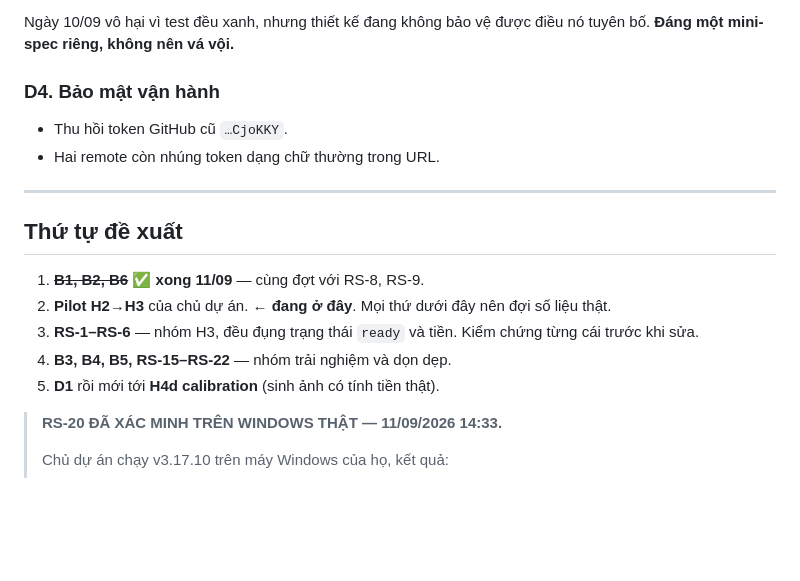
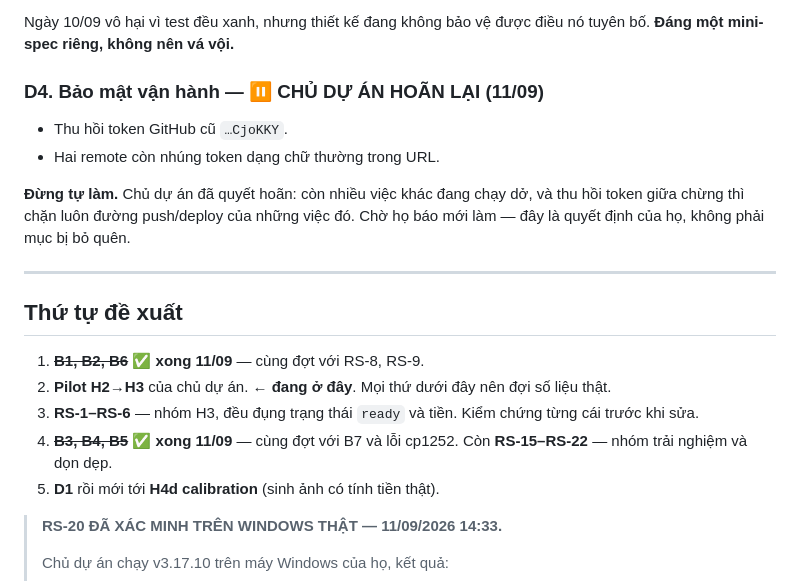
Before and after one commit to junnyken/voxdub-studio, a Markdown page: docs/BACKLOG_PHASE_H.md, the part around the change. GitHub-like rendering; blank space fills up the shorter version.

Commit message:
docs(backlog): D4 hoãn theo quyết định chủ dự án + đánh dấu B3/B4/B5 đã xong
D4 (thu hồi token GitHub, chuyển remote khỏi token nhúng) không phải mục bị
bỏ quên — chủ dự án chủ động hoãn: còn nhiều việc đang chạy dở, thu hồi token
giữa chừng là chặn luôn đường push/deploy của những việc đó.

Ghi rõ "đừng tự làm" để phiên sau không tưởng đây là việc tồn đọng rồi làm
hộ — đó là cách nhanh nhất để cắt đường deploy của một việc đang dang dở.

Co-Authored-By: Claude Opus 5 <noreply@anthropic.com>

```diff
--- a/docs/BACKLOG_PHASE_H.md
+++ b/docs/BACKLOG_PHASE_H.md
@@ -203,10 +203,14 @@ xanh") mãi phút thứ 4 mới chạy. Prod nhận mã **trước khi** test xo
 Ngày 10/09 vô hại vì test đều xanh, nhưng thiết kế đang không bảo vệ được
 điều nó tuyên bố. **Đáng một mini-spec riêng, không nên vá vội.**
 
-### D4. Bảo mật vận hành
+### D4. Bảo mật vận hành — ⏸ CHỦ DỰ ÁN HOÃN LẠI (11/09)
 
 - Thu hồi token GitHub cũ `…CjoKKY`.
 - Hai remote còn nhúng token dạng chữ thường trong URL.
+
+**Đừng tự làm.** Chủ dự án đã quyết hoãn: còn nhiều việc khác đang chạy dở, và
+thu hồi token giữa chừng thì chặn luôn đường push/deploy của những việc đó.
+Chờ họ báo mới làm — đây là quyết định của họ, không phải mục bị bỏ quên.
 
 ---
 
@@ -217,7 +221,8 @@ Ngày 10/09 vô hại vì test đều xanh, nhưng thiết kế đang không b
    số liệu thật.
 3. **RS-1–RS-6** — nhóm H3, đều đụng trạng thái `ready` và tiền. Kiểm chứng từng
    cái trước khi sửa.
-5. **B3, B4, B5, RS-15–RS-22** — nhóm trải nghiệm và dọn dẹp.
+5. ~~**B3, B4, B5**~~ ✅ **xong 11/09** — cùng đợt với B7 và lỗi cp1252.
+   Còn **RS-15–RS-22** — nhóm trải nghiệm và dọn dẹp.
 6. **D1** rồi mới tới **H4d calibration** (sinh ảnh có tính tiền thật).
 
 > **RS-20 ĐÃ XÁC MINH TRÊN WINDOWS THẬT — 11/09/2026 14:33.**
```
